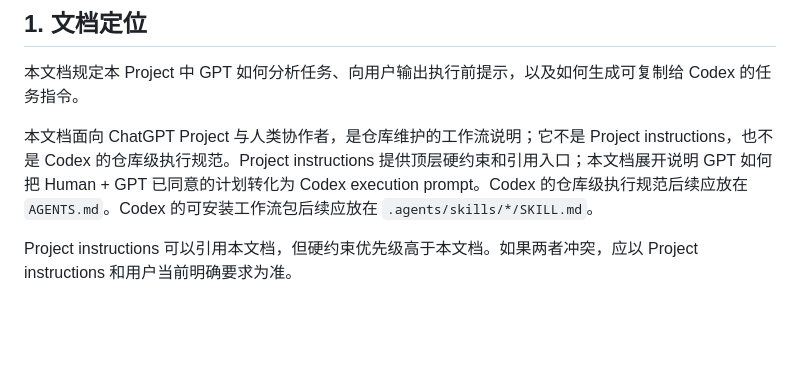
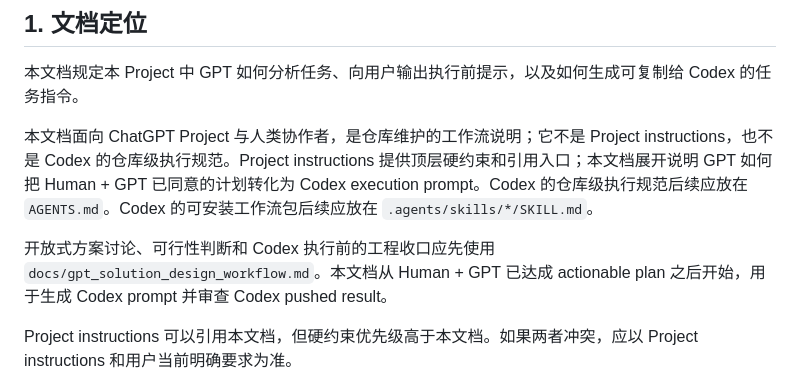
Before and after one commit to dk0113-Y/fridge-ingredient-management-system, a Markdown page: docs/gpt_codex_workflow.md, the part around the change. Rendered like a GitHub page; blank space fills up the shorter version.

```diff
--- a/docs/gpt_codex_workflow.md
+++ b/docs/gpt_codex_workflow.md
@@ -5,6 +5,8 @@
 本文档规定本 Project 中 GPT 如何分析任务、向用户输出执行前提示，以及如何生成可复制给 Codex 的任务指令。
 
 本文档面向 ChatGPT Project 与人类协作者，是仓库维护的工作流说明；它不是 Project instructions，也不是 Codex 的仓库级执行规范。Project instructions 提供顶层硬约束和引用入口；本文档展开说明 GPT 如何把 Human + GPT 已同意的计划转化为 Codex execution prompt。Codex 的仓库级执行规范后续应放在 `AGENTS.md`。Codex 的可安装工作流包后续应放在 `.agents/skills/*/SKILL.md`。
+
+开放式方案讨论、可行性判断和 Codex 执行前的工程收口应先使用 `docs/gpt_solution_design_workflow.md`。本文档从 Human + GPT 已达成 actionable plan 之后开始，用于生成 Codex prompt 并审查 Codex pushed result。
 
 Project instructions 可以引用本文档，但硬约束优先级高于本文档。如果两者冲突，应以 Project instructions 和用户当前明确要求为准。
 
```
Also changed, not shown: docs/gpt_solution_design_workflow.md (added, +130 -0 lines), docs/project_baseline.md (+2 -0 lines).
